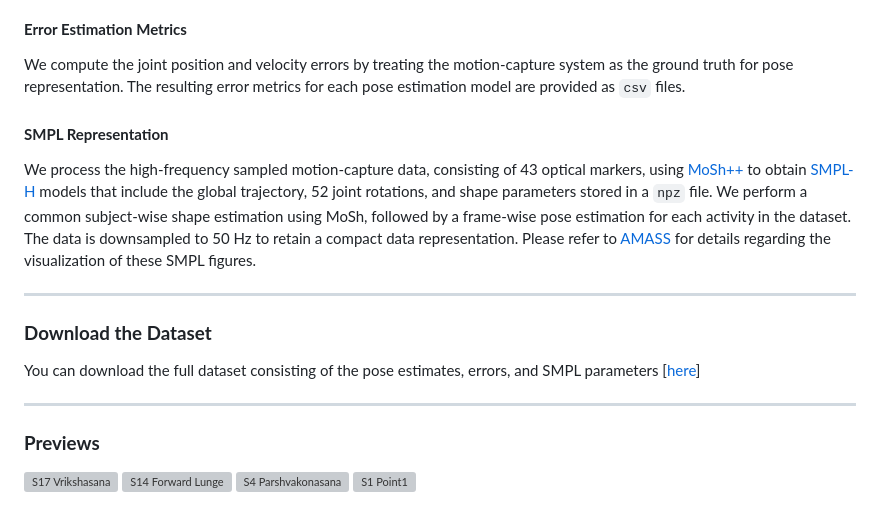
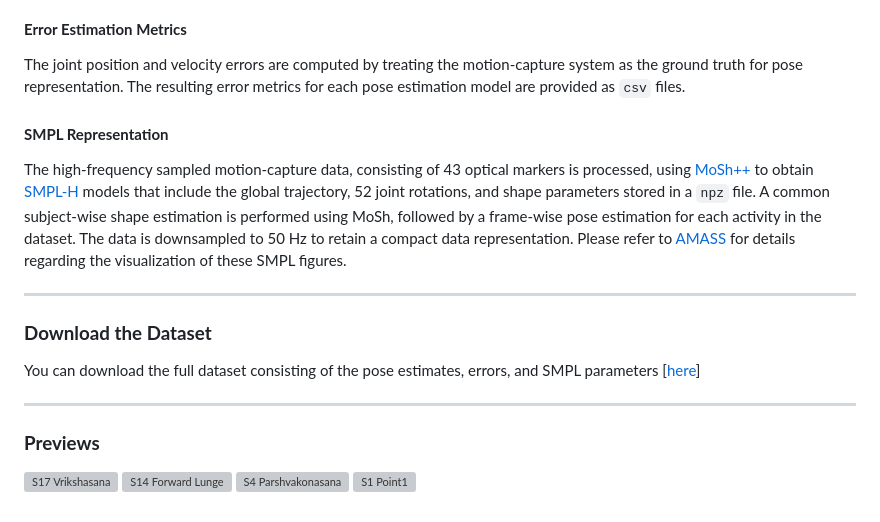
Before and after one commit to AbhishekRaje2004/GATI-GPT, a Markdown page: README.md, the part around one of its changes. Rendered like a GitHub page; grey boxes are pictures that could not be loaded.

Commit message:
editing smpl fig

```diff
--- a/README.md
+++ b/README.md
@@ -19,10 +19,10 @@ We present GATI-GPT (Gait and Temporal Intelligence GPT), a high-fidelity moveme
 We provide pose estimates from state-of-the-art pose estimation models, including [MotionAGFormer](https://github.com/TaatiTeam/MotionAGFormer), [MHFormer](https://github.com/Vegetebird/MHFormer), [PoseFormerV2](https://github.com/QitaoZhao/PoseFormerV2), and [MediaPipe](https://github.com/google-ai-edge/mediapipe), captured using a multi-view camera setup. The pose estimates are provided as `csv` files containing the human pose estimations from the four models in the multi-view setting.
 
 #### **Error Estimation Metrics**
-We compute the joint position and velocity errors by treating the motion-capture system as the ground truth for pose representation. The resulting error metrics for each pose estimation model are provided as `csv` files.
+The joint position and velocity errors are computed by treating the motion-capture system as the ground truth for pose representation. The resulting error metrics for each pose estimation model are provided as `csv` files.
 
 #### **SMPL Representation**
-We process the high-frequency sampled motion-capture data, consisting of 43 optical markers, using [MoSh++](https://github.com/nghorbani/moshpp) to obtain [SMPL-H](https://mano.is.tue.mpg.de/) models that include the global trajectory, 52 joint rotations, and shape parameters stored in a `npz` file. We perform a common subject-wise shape estimation using MoSh, followed by a frame-wise pose estimation for each activity in the dataset. The data is downsampled to 50 Hz to retain a compact data representation. Please refer to [AMASS](https://github.com/nghorbani/amass) for details regarding the visualization of these SMPL figures.
+The high-frequency sampled motion-capture data, consisting of 43 optical markers is processed, using [MoSh++](https://github.com/nghorbani/moshpp) to obtain [SMPL-H](https://mano.is.tue.mpg.de/) models that include the global trajectory, 52 joint rotations, and shape parameters stored in a `npz` file. A common subject-wise shape estimation is performed using MoSh, followed by a frame-wise pose estimation for each activity in the dataset. The data is downsampled to 50 Hz to retain a compact data representation. Please refer to [AMASS](https://github.com/nghorbani/amass) for details regarding the visualization of these SMPL figures.
 
 ---
 
```
Also changed, not shown: other parts of README.md (+1 -1 lines).
